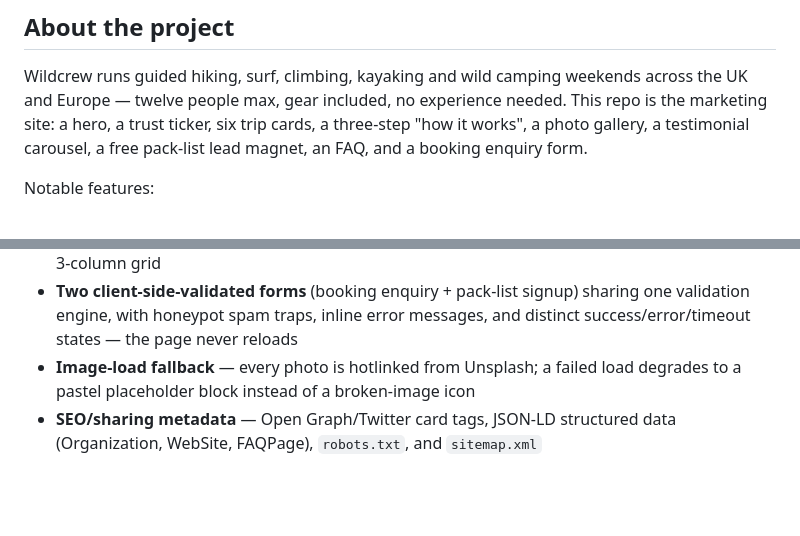
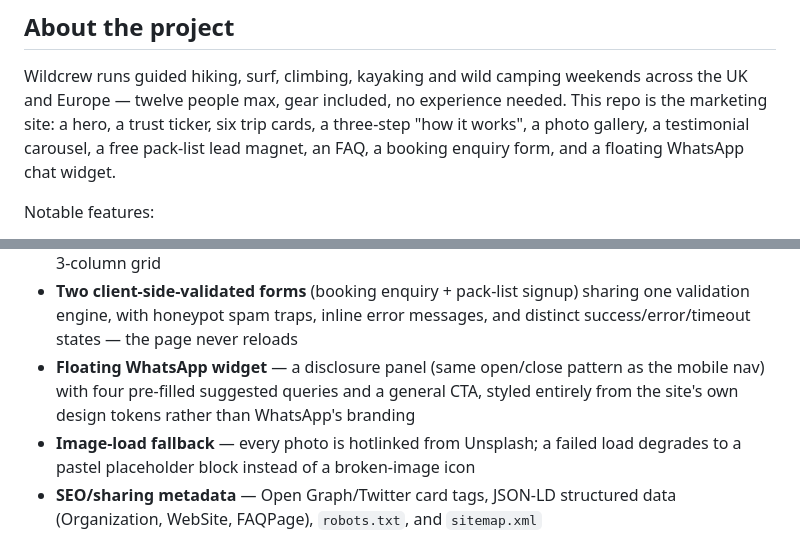
Before and after one commit to Vinsonong/Curious-Guy, a Markdown page: README.md, 2 parts joined by grey strips. GitHub-like rendering; blank space fills up the shorter version.

Commit message:
Document the WhatsApp widget in the README
Mentions the floating chat widget in the About section and adds it
to the notable-features list, since it shipped after the README was
first written.

```diff
--- a/README.md
+++ b/README.md
@@ -18,7 +18,8 @@ Wildcrew runs guided hiking, surf, climbing, kayaking and wild camping
 weekends across the UK and Europe — twelve people max, gear included, no
 experience needed. This repo is the marketing site: a hero, a trust ticker,
 six trip cards, a three-step "how it works", a photo gallery, a testimonial
-carousel, a free pack-list lead magnet, an FAQ, and a booking enquiry form.
+carousel, a free pack-list lead magnet, an FAQ, a booking enquiry form, and a
+floating WhatsApp chat widget.
 
 Notable features:
 
@@ -36,6 +37,10 @@ Notable features:
 - **Two client-side-validated forms** (booking enquiry + pack-list signup)
   sharing one validation engine, with honeypot spam traps, inline error
   messages, and distinct success/error/timeout states — the page never reloads
+- **Floating WhatsApp widget** — a disclosure panel (same open/close pattern
+  as the mobile nav) with four pre-filled suggested queries and a general CTA,
+  styled entirely from the site's own design tokens rather than WhatsApp's
+  branding
 - **Image-load fallback** — every photo is hotlinked from Unsplash; a failed
   load degrades to a pastel placeholder block instead of a broken-image icon
 - **SEO/sharing metadata** — Open Graph/Twitter card tags, JSON-LD structured
```
